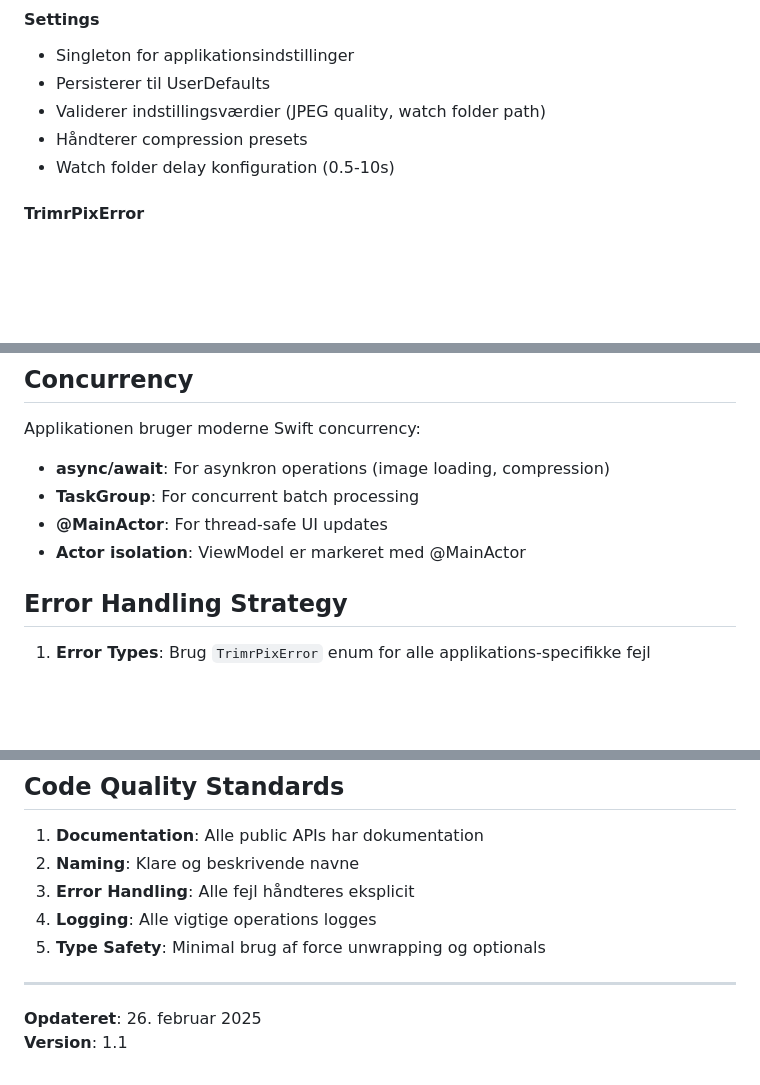
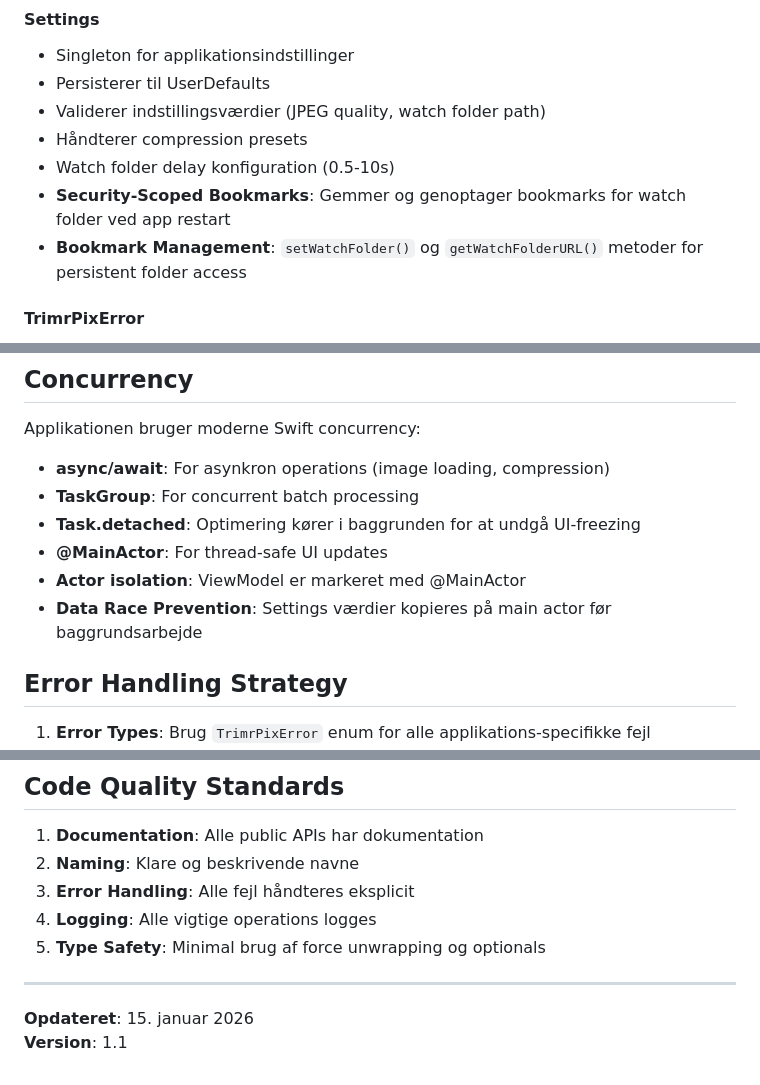
Before and after one commit to JarlLyng/TrimrPix, a Markdown page: ARCHITECTURE.md, 3 parts joined by grey strips. GitHub-like rendering; blank space fills up the shorter version.

```diff
--- a/ARCHITECTURE.md
+++ b/ARCHITECTURE.md
@@ -133,6 +133,8 @@ Optimized file saved
 - Validerer indstillingsværdier (JPEG quality, watch folder path)
 - Håndterer compression presets
 - Watch folder delay konfiguration (0.5-10s)
+- **Security-Scoped Bookmarks**: Gemmer og genoptager bookmarks for watch folder ved app restart
+- **Bookmark Management**: `setWatchFolder()` og `getWatchFolderURL()` metoder for persistent folder access
 
 #### TrimrPixError
 - Centraliseret fejltyper for hele applikationen
@@ -202,8 +209,10 @@ Applikationen bruger moderne Swift concurrency:
 
 - **async/await**: For asynkron operations (image loading, compression)
 - **TaskGroup**: For concurrent batch processing
+- **Task.detached**: Optimering kører i baggrunden for at undgå UI-freezing
 - **@MainActor**: For thread-safe UI updates
 - **Actor isolation**: ViewModel er markeret med @MainActor
+- **Data Race Prevention**: Settings værdier kopieres på main actor før baggrundsarbejde
 
 ## Error Handling Strategy
 
@@ -291,5 +302,5 @@ let compressionService = CompressionService(logger: mockLogger)
 
 ---
 
-**Opdateret**: 26. februar 2025
+**Opdateret**: 15. januar 2026
 **Version**: 1.1
```
Also changed, not shown: other parts of ARCHITECTURE.md (+10 -3 lines).
